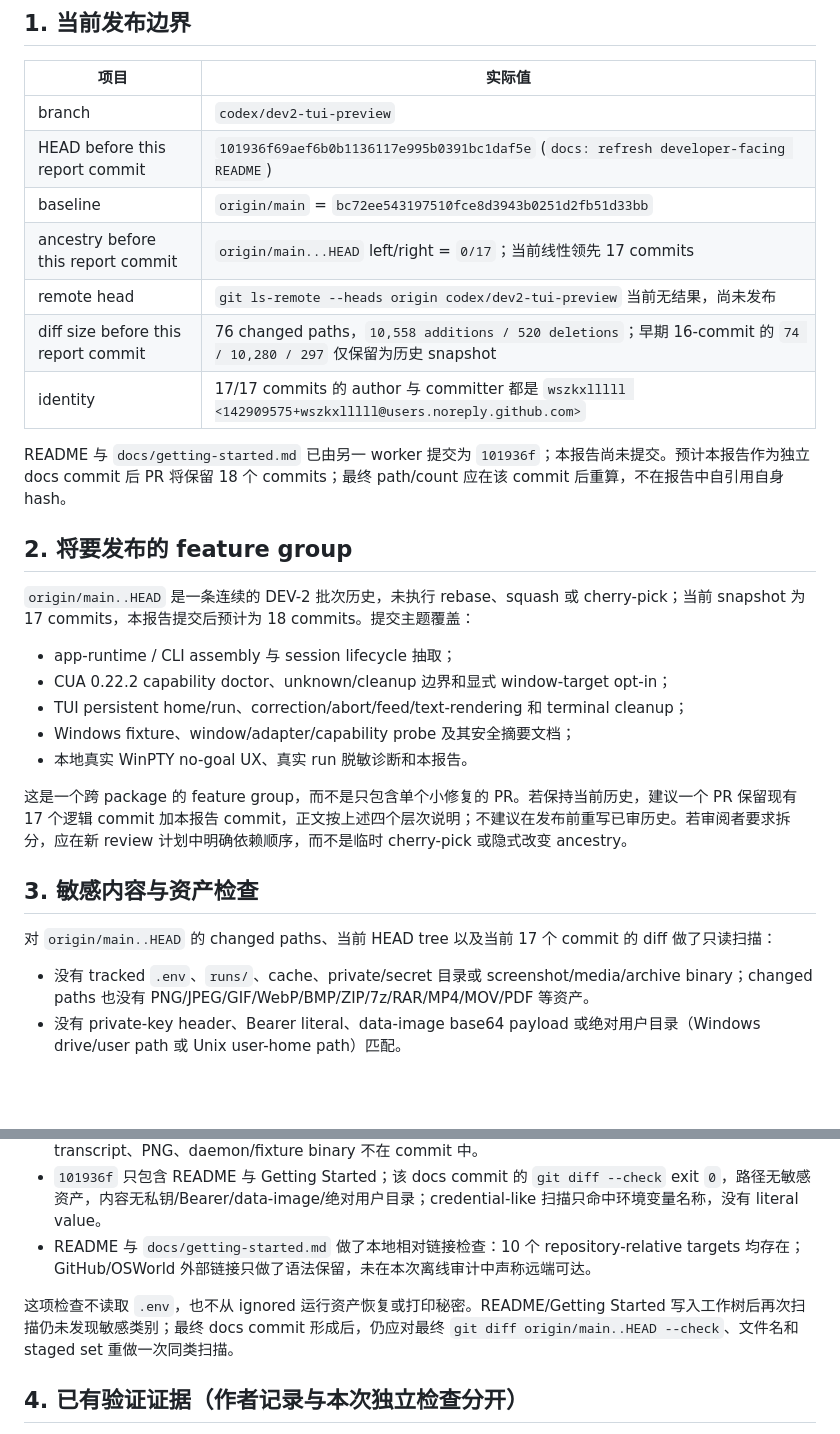
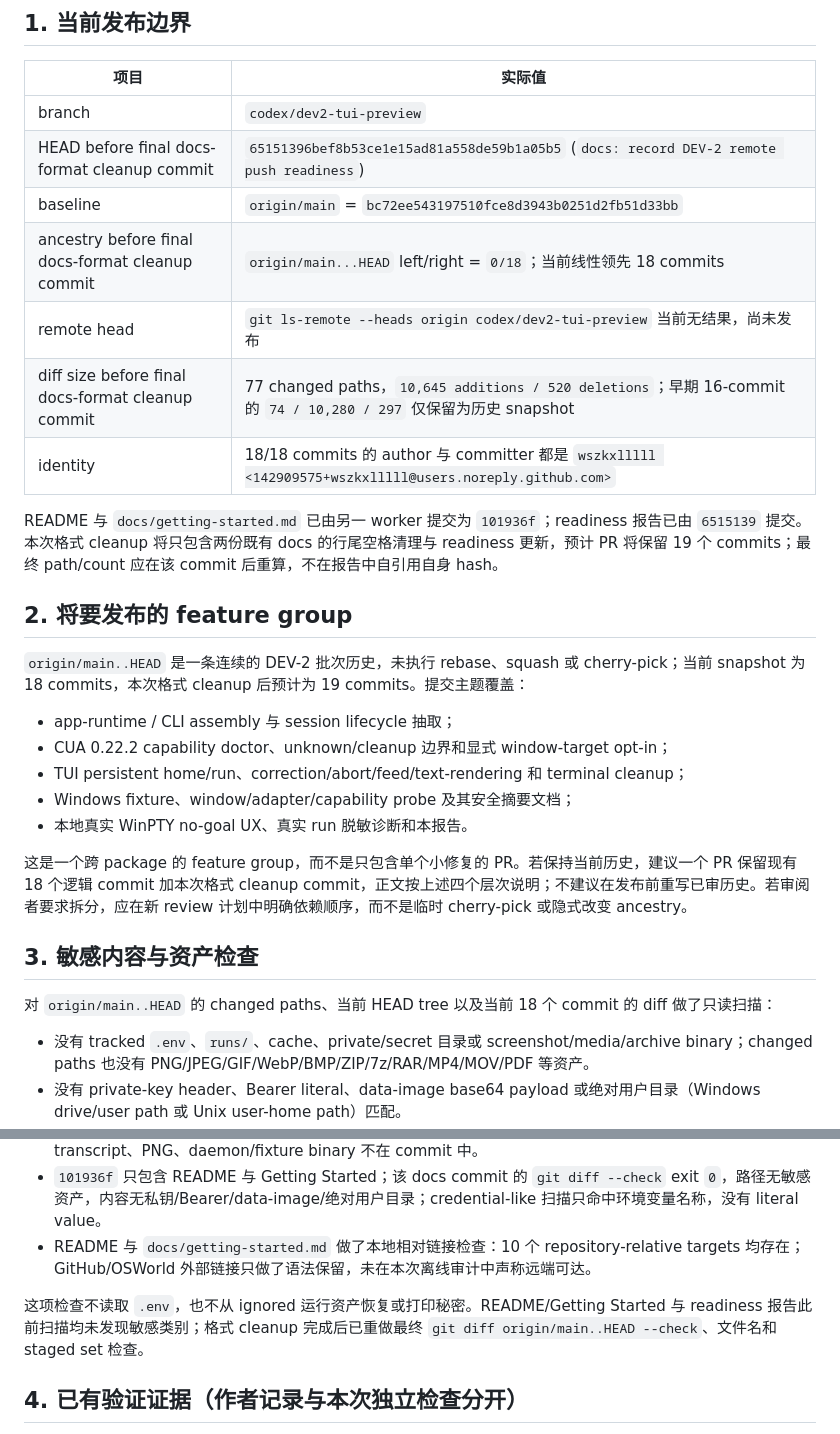
Before and after one commit to wszkxlllll/Computer-Harness, a Markdown page: docs/dev-2-remote-push-readiness.md, 2 parts joined by grey strips. Rendered like a GitHub page; blank space fills up the shorter version.

```diff
--- a/docs/dev-2-remote-push-readiness.md
+++ b/docs/dev-2-remote-push-readiness.md
@@ -7,18 +7,18 @@
 | 项目 | 实际值 |
 | --- | --- |
 | branch | `codex/dev2-tui-preview` |
-| HEAD before this report commit | `101936f69aef6b0b1136117e995b0391bc1daf5e` (`docs: refresh developer-facing README`) |
+| HEAD before final docs-format cleanup commit | `65151396bef8b53ce1e15ad81a558de59b1a05b5` (`docs: record DEV-2 remote push readiness`) |
 | baseline | `origin/main` = `bc72ee543197510fce8d3943b0251d2fb51d33bb` |
-| ancestry before this report commit | `origin/main...HEAD` left/right = `0/17`；当前线性领先 17 commits |
+| ancestry before final docs-format cleanup commit | `origin/main...HEAD` left/right = `0/18`；当前线性领先 18 commits |
 | remote head | `git ls-remote --heads origin codex/dev2-tui-preview` 当前无结果，尚未发布 |
-| diff size before this report commit | 76 changed paths，`10,558 additions / 520 deletions`；早期 16-commit 的 `74 / 10,280 / 297` 仅保留为历史 snapshot |
-| identity | 17/17 commits 的 author 与 committer 都是 `wszkxlllll <142909575+wszkxlllll@users.noreply.github.com>` |
+| diff size before final docs-format cleanup commit | 77 changed paths，`10,645 additions / 520 deletions`；早期 16-commit 的 `74 / 10,280 / 297` 仅保留为历史 snapshot |
+| identity | 18/18 commits 的 author 与 committer 都是 `wszkxlllll <142909575+wszkxlllll@users.noreply.github.com>` |
 
-README 与 `docs/getting-started.md` 已由另一 worker 提交为 `101936f`；本报告尚未提交。预计本报告作为独立 docs commit 后 PR 将保留 18 个 commits；最终 path/count 应在该 commit 后重算，不在报告中自引用自身 hash。
+README 与 `docs/getting-started.md` 已由另一 worker 提交为 `101936f`；readiness 报告已由 `6515139` 提交。本次格式 cleanup 将只包含两份既有 docs 的行尾空格清理与 readiness 更新，预计 PR 将保留 19 个 commits；最终 path/count 应在该 commit 后重算，不在报告中自引用自身 hash。
 
 ## 2. 将要发布的 feature group
 
-`origin/main..HEAD` 是一条连续的 DEV-2 批次历史，未执行 rebase、squash 或 cherry-pick；当前 snapshot 为 17 commits，本报告提交后预计为 18 commits。提交主题覆盖：
+`origin/main..HEAD` 是一条连续的 DEV-2 批次历史，未执行 rebase、squash 或 cherry-pick；当前 snapshot 为 18 commits，本次格式 cleanup 后预计为 19 commits。提交主题覆盖：
 
 * app-runtime / CLI assembly 与 session lifecycle 抽取；
 * CUA 0.22.2 capability doctor、unknown/cleanup 边界和显式 window-target opt-in；
@@ -26,11 +26,11 @@ README 与 `docs/getting-started.md` 已由另一 worker 提交为 `101936f`；
 * Windows fixture、window/adapter/capability probe 及其安全摘要文档；
 * 本地真实 WinPTY no-goal UX、真实 run 脱敏诊断和本报告。
 
-这是一个跨 package 的 feature group，而不是只包含单个小修复的 PR。若保持当前历史，建议一个 PR 保留现有 17 个逻辑 commit 加本报告 commit，正文按上述四个层次说明；不建议在发布前重写已审历史。若审阅者要求拆分，应在新 review 计划中明确依赖顺序，而不是临时 cherry-pick 或隐式改变 ancestry。
+这是一个跨 package 的 feature group，而不是只包含单个小修复的 PR。若保持当前历史，建议一个 PR 保留现有 18 个逻辑 commit 加本次格式 cleanup commit，正文按上述四个层次说明；不建议在发布前重写已审历史。若审阅者要求拆分，应在新 review 计划中明确依赖顺序，而不是临时 cherry-pick 或隐式改变 ancestry。
 
 ## 3. 敏感内容与资产检查
 
-对 `origin/main..HEAD` 的 changed paths、当前 HEAD tree 以及当前 17 个 commit 的 diff 做了只读扫描：
+对 `origin/main..HEAD` 的 changed paths、当前 HEAD tree 以及当前 18 个 commit 的 diff 做了只读扫描：
 
 * 没有 tracked `.env`、`runs/`、cache、private/secret 目录或 screenshot/media/archive binary；changed paths 也没有 PNG/JPEG/GIF/WebP/BMP/ZIP/7z/RAR/MP4/MOV/PDF 等资产。
 * 没有 private-key header、Bearer literal、data-image base64 payload 或绝对用户目录（Windows drive/user path 或 Unix user-home path）匹配。
@@ -39,7 +39,7 @@ README 与 `docs/getting-started.md` 已由另一 worker 提交为 `101936f`；
 * `101936f` 只包含 README 与 Getting Started；该 docs commit 的 `git diff --check` exit `0`，路径无敏感资产，内容无私钥/Bearer/data-image/绝对用户目录；credential-like 扫描只命中环境变量名称，没有 literal value。
 * README 与 `docs/getting-started.md` 做了本地相对链接检查：10 个 repository-relative targets 均存在；GitHub/OSWorld 外部链接只做了语法保留，未在本次离线审计中声称远端可达。
 
-这项检查不读取 `.env`，也不从 ignored 运行资产恢复或打印秘密。README/Getting Started 写入工作树后再次扫描仍未发现敏感类别；最终 docs commit 形成后，仍应对最终 `git diff origin/main..HEAD --check`、文件名和 staged set 重做一次同类扫描。
+这项检查不读取 `.env`，也不从 ignored 运行资产恢复或打印秘密。README/Getting Started 与 readiness 报告此前扫描均未发现敏感类别；格式 cleanup 完成后已重做最终 `git diff origin/main..HEAD --check`、文件名和 staged set 检查。
 
 ## 4. 已有验证证据（作者记录与本次独立检查分开）
 
```
Also changed, not shown: other parts of docs/dev-2-remote-push-readiness.md (+8 -8 lines), docs/dev-2-cua-capability-and-extension-research.md (+4 -0 lines), docs/dev-2-cua-target-integration-assessment.md (+3 -0 lines).
